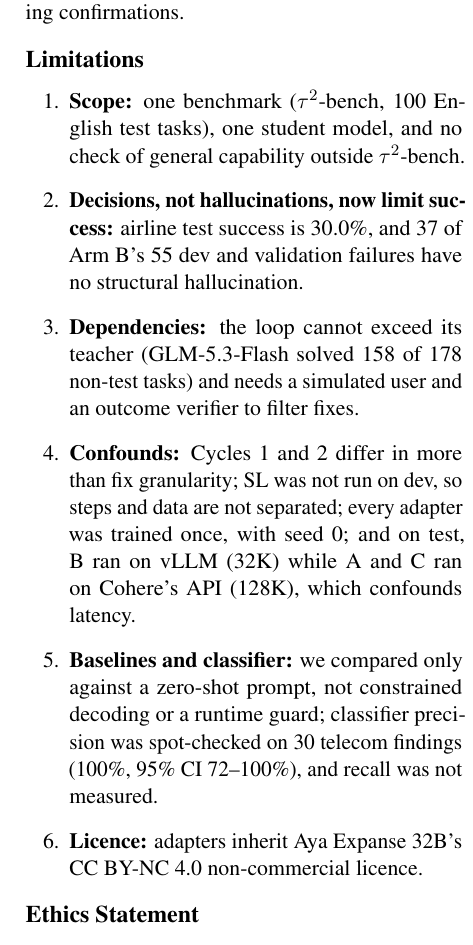
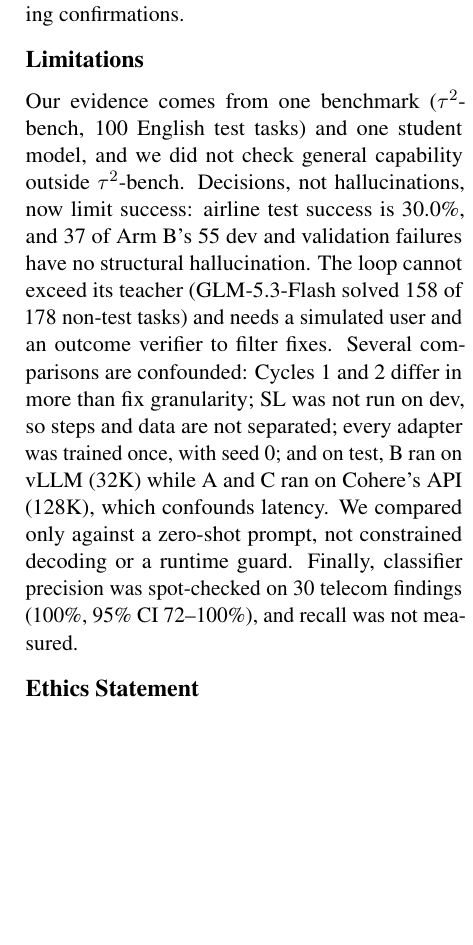
Before and after one commit to CharlieGalvin/lexsi-labs-reflexive-agent, a LaTeX paper (paper/draft/main.tex): part of one column of page 8 of 13 before the commit and part of one column of page 8 of 12 after it, cut so that both start at the same text, the shorter picture padded with empty space. Compiled offline with pdfLaTeX.

Commit message:
paper: Limitations as one paragraph, without the licence
The licence is stated in the Ethics Statement (Data Privacy and Licensing).

Co-Authored-By: Claude Opus 5.5 <noreply@anthropic.com>

```diff
--- a/paper/draft/main.tex
+++ b/paper/draft/main.tex
@@ -275,14 +275,7 @@ Replaying \texttt{no\_progress} over 252 saved Arm A/C rollouts (Table~\ref{tab:
 On $\tau^2$-bench, a prompt did not heal Aya Expanse 32B (13.0\% vs.\ 14.5\% success), but \$11.20 of verified teacher trajectories and under 30 minutes of QLoRA on one H100 cut Tool/Arg hallucinations from 95.0\% to 10.0\% and lifted test success $3.5\times$, to 51.5\%. Three lessons follow. \emph{Gate on outcomes:} \texttt{DevGate} rejected a cycle that cut findings 71\% without solving more tasks. \emph{Fix whole trajectories:} turn-level fixes left dev success flat (4/36), whole verified conversations lifted it to 22/36. \emph{Structural rewards get gamed:} GRPO learned confident, unrequested write actions. With 37 of 55 remaining failures free of structural hallucinations, the next target is intent: changes nobody asked for and missing confirmations.
 
 \section*{Limitations}
-\begin{enumerate}
-    \item \textbf{Scope:} one benchmark ($\tau^2$-bench, 100 English test tasks), one student model, and no check of general capability outside $\tau^2$-bench.
-    \item \textbf{Decisions, not hallucinations, now limit success:} airline test success is 30.0\%, and 37 of Arm B's 55 dev and validation failures have no structural hallucination.
-    \item \textbf{Dependencies:} the loop cannot exceed its teacher (GLM-5.3-Flash solved 158 of 178 non-test tasks) and needs a simulated user and an outcome verifier to filter fixes.
-    \item \textbf{Confounds:} Cycles 1 and 2 differ in more than fix granularity; SL was not run on dev, so steps and data are not separated; every adapter was trained once, with seed 0; and on test, B ran on vLLM (32K) while A and C ran on Cohere's API (128K), which confounds latency.
-    \item \textbf{Baselines and classifier:} we compared only against a zero-shot prompt, not constrained decoding or a runtime guard; classifier precision was spot-checked on 30 telecom findings (100\%, 95\% CI 72--100\%), and recall was not measured.
-    \item \textbf{Licence:} adapters inherit Aya Expanse 32B's CC BY-NC 4.0 non-commercial licence.
-\end{enumerate}
+Our evidence comes from one benchmark ($\tau^2$-bench, 100 English test tasks) and one student model, and we did not check general capability outside $\tau^2$-bench. Decisions, not hallucinations, now limit success: airline test success is 30.0\%, and 37 of Arm B's 55 dev and validation failures have no structural hallucination. The loop cannot exceed its teacher (GLM-5.3-Flash solved 158 of 178 non-test tasks) and needs a simulated user and an outcome verifier to filter fixes. Several comparisons are confounded: Cycles 1 and 2 differ in more than fix granularity; SL was not run on dev, so steps and data are not separated; every adapter was trained once, with seed 0; and on test, B ran on vLLM (32K) while A and C ran on Cohere's API (128K), which confounds latency. We compared only against a zero-shot prompt, not constrained decoding or a runtime guard. Finally, classifier precision was spot-checked on 30 telecom findings (100\%, 95\% CI 72--100\%), and recall was not measured.
 
 \section*{Ethics Statement}
 \paragraph{Safety of Write-Capable Agents.}
```
Also changed, not shown: paper/draft/main.pdf.
